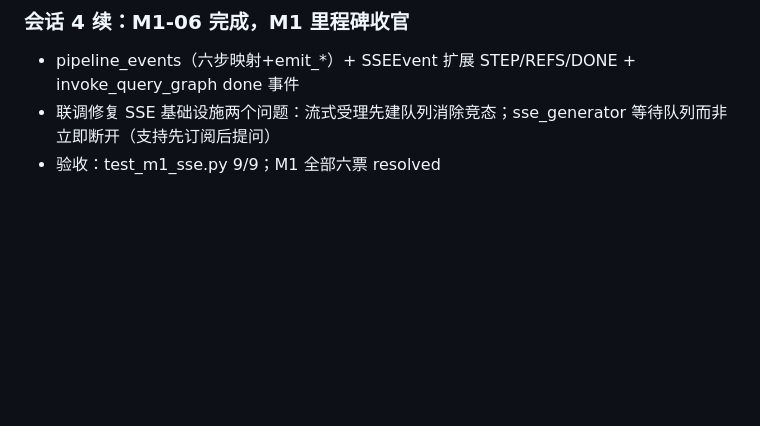
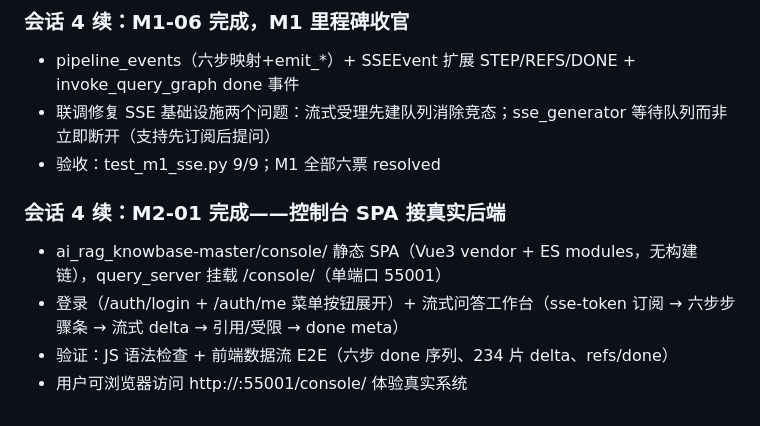
Before and after one commit to luofulin12397/pi-config, a Markdown page: progress.md, the part around the change. Rendered like a GitHub page; blank space fills up the shorter version.

Commit message:
docs: M2-01 完成记录与下一步

```diff
--- a/progress.md
+++ b/progress.md
@@ -104,3 +104,9 @@
 - pipeline_events（六步映射+emit_*）+ SSEEvent 扩展 STEP/REFS/DONE + invoke_query_graph done 事件
 - 联调修复 SSE 基础设施两个问题：流式受理先建队列消除竞态；sse_generator 等待队列而非立即断开（支持先订阅后提问）
 - 验收：test_m1_sse.py 9/9；M1 全部六票 resolved
+
+### 会话 4 续：M2-01 完成——控制台 SPA 接真实后端
+- ai_rag_knowbase-master/console/ 静态 SPA（Vue3 vendor + ES modules，无构建链），query_server 挂载 /console/（单端口 55001）
+- 登录（/auth/login + /auth/me 菜单按钮展开）+ 流式问答工作台（sse-token 订阅 → 六步步骤条 → 流式 delta → 引用/受限 → done meta）
+- 验证：JS 语法检查 + 前端数据流 E2E（六步 done 序列、234 片 delta、refs/done）
+- 用户可浏览器访问 http://<host>:55001/console/ 体验真实系统
```
Also changed, not shown: task_plan.md (+2 -1 lines).
